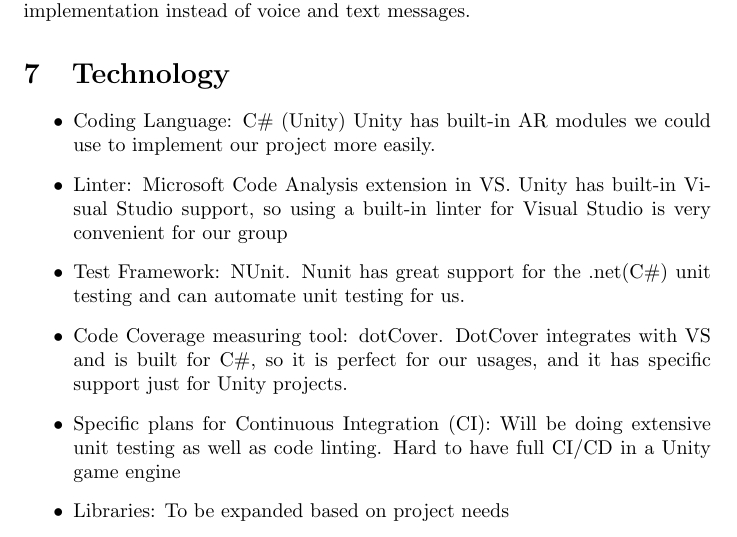
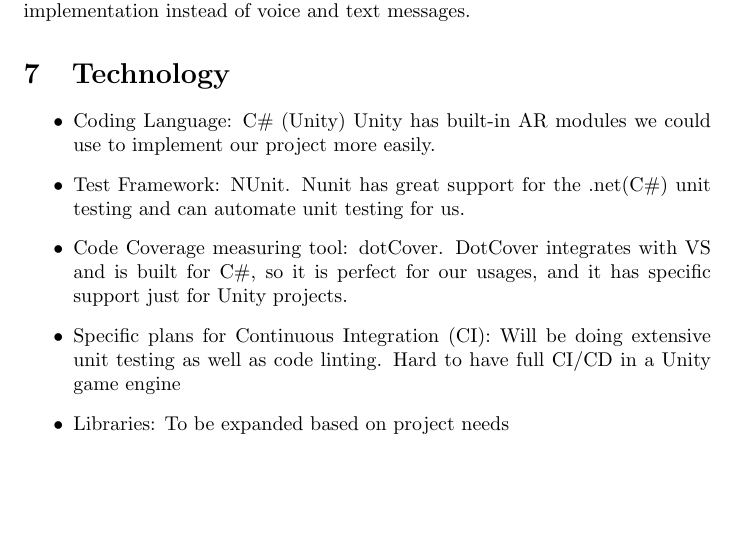
Before and after one commit to kierangara/Mac-AR, a LaTeX document (docs/DevelopmentPlan/DevelopmentPlan.tex): part of page 5 of 6, cut so that both start at the same text, the shorter picture padded with empty space. Compiled offline with pdfLaTeX.

Commit message:
Removing outdated information from dev plan

```diff
--- a/docs/DevelopmentPlan/DevelopmentPlan.tex
+++ b/docs/DevelopmentPlan/DevelopmentPlan.tex
@@ -110,7 +110,6 @@
 
 \begin{itemize}
 \item Coding Language: C\# (Unity) Unity has built-in AR modules we could use to implement our project more easily.
-\item Linter: Microsoft Code Analysis extension in VS. Unity has built-in Visual Studio support, so using a built-in linter for Visual Studio is very convenient for our group
 \item Test Framework: NUnit. Nunit has great support for the .net(C\#) unit testing and can automate unit testing for us.
 \item Code Coverage measuring tool: dotCover. DotCover integrates with VS and is built for C\#, so it is perfect for our usages, and it has specific support just for Unity projects.
 \item Specific plans for Continuous Integration (CI): Will be doing extensive unit testing as well as code linting. Hard to have full CI/CD in a Unity game engine
```
Also changed, not shown: docs/DevelopmentPlan/DevelopmentPlan.pdf.
